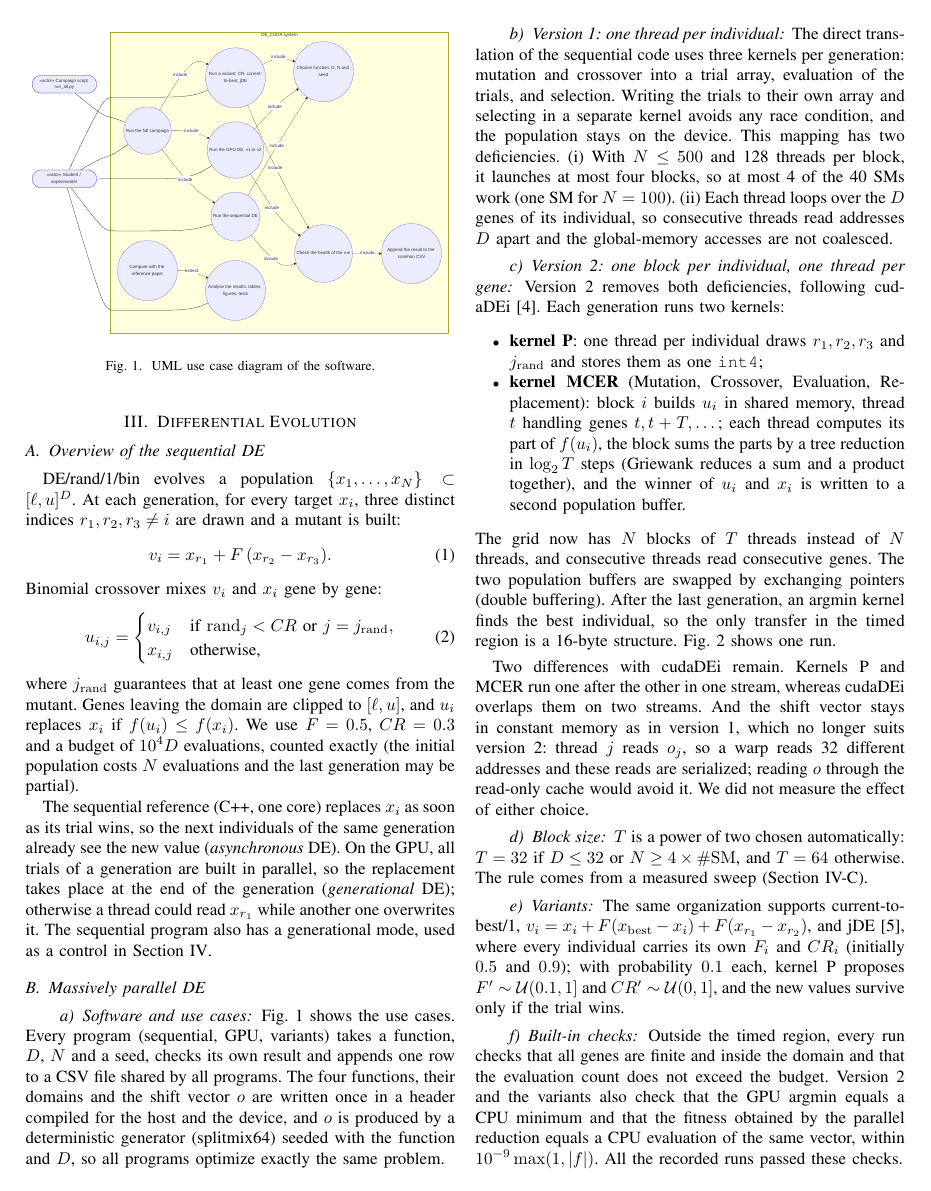
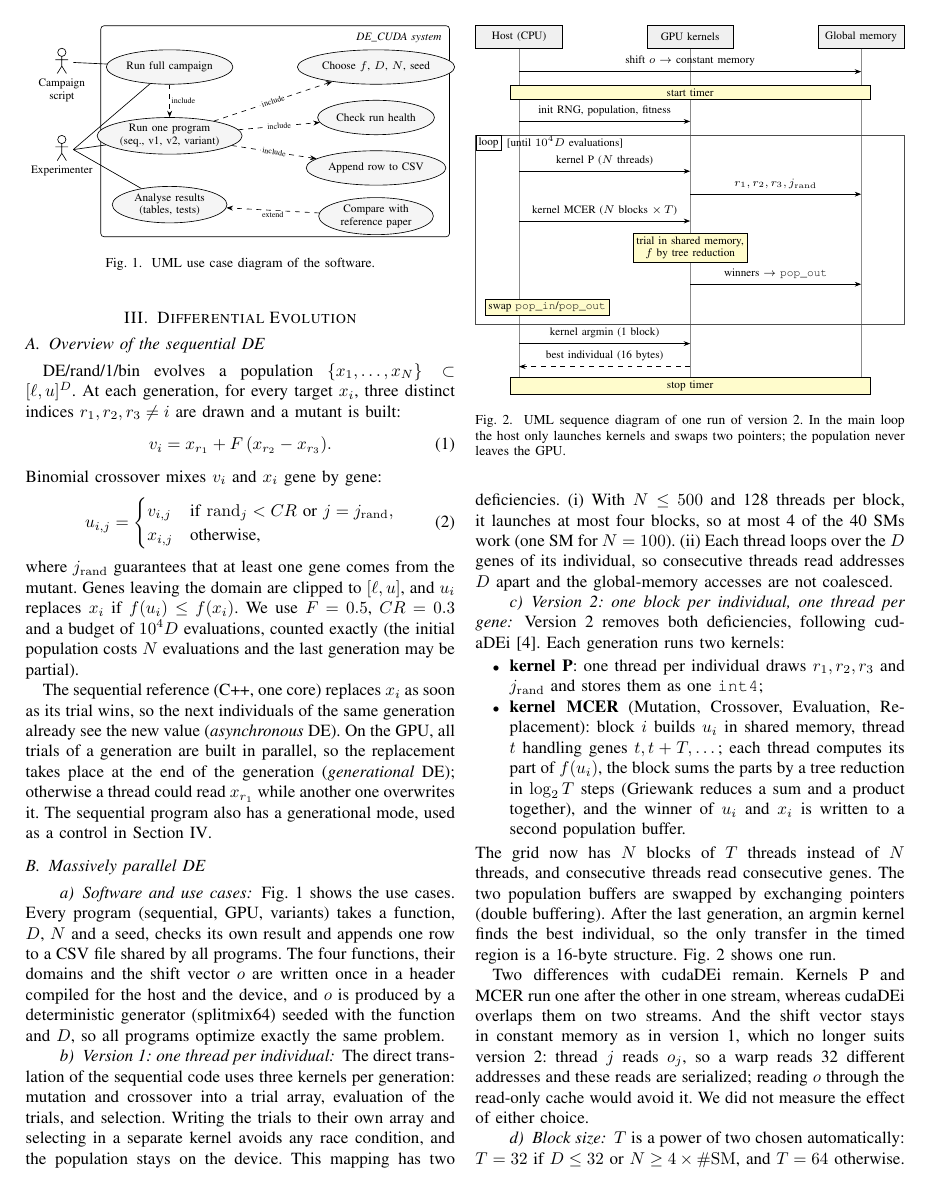
Before and after one commit to amenacer/DE_CUDA, a LaTeX paper (paper/main.tex): page 2 of 7. Compiled offline with pdfLaTeX.

Commit message:
8.2 : diagrammes UML redessines en TikZ, a la largeur d'une colonne (refs #18 #19)
- cas d'utilisation et sequence de la v2 dans une seule colonne, comme les figures de Qin et al.
- texte des diagrammes a la taille des legendes, plus d'image pleine largeur

```diff
--- a/paper/main.tex
+++ b/paper/main.tex
@@ -7,6 +7,8 @@
 \usepackage{cite}
 \usepackage{url}
 \usepackage{placeins}
+\usepackage{tikz}
+\usetikzlibrary{shapes.geometric,arrows.meta}
 
 \graphicspath{{../figures/}}
 
@@ -137,9 +139,46 @@
 device, and $o$ is produced by a deterministic generator (splitmix64) seeded with the
 function and $D$, so all programs optimize exactly the same problem.
 
+% ---------------------------------------------------------------- use case
 \begin{figure}[!t]
 \centering
-\includegraphics[width=\columnwidth]{uml_use_case.pdf}
+\resizebox{\columnwidth}{!}{%
+\begin{tikzpicture}[font=\scriptsize,
+  uc/.style={ellipse, draw, fill=black!4, align=center, inner sep=1pt, minimum width=2.5cm, minimum height=0.75cm},
+  inc/.style={-{Stealth[length=4pt]}, dashed},
+  lab/.style={font=\tiny, fill=white, inner sep=1pt}]
+  % actors
+  \newcommand{\actor}[3]{%
+    \begin{scope}[shift={(#1,#2)}]
+      \draw (0,0.32) circle (0.09);
+      \draw (0,0.23) -- (0,0.02) (-0.14,0.16) -- (0.14,0.16)
+            (0,0.02) -- (-0.1,-0.14) (0,0.02) -- (0.1,-0.14);
+      \node[below, align=center] at (0,-0.14) {#3};
+    \end{scope}}
+  \actor{0}{3.05}{Campaign\\script}
+  \actor{0}{1.15}{Experimenter}
+  % system
+  \draw[rounded corners=2pt] (0.85,-0.65) rectangle (8.45,3.95);
+  \node[anchor=north east, font=\scriptsize\itshape] at (8.4,3.92) {DE\_CUDA system};
+  \node[uc] (camp) at (2.35,3.05) {Run full campaign};
+  \node[uc] (run)  at (2.35,1.55) {Run one program\\(seq., v1, v2, variant)};
+  \node[uc] (ana)  at (2.35,0.05) {Analyse results\\(tables, tests)};
+  \node[uc] (cho)  at (6.85,3.05) {Choose $f$, $D$, $N$, seed};
+  \node[uc] (chk)  at (6.85,1.95) {Check run health};
+  \node[uc] (csv)  at (6.85,0.85) {Append row to CSV};
+  \node[uc] (cmp)  at (6.85,-0.2) {Compare with\\reference paper};
+  % associations
+  \draw (0.25,3.15) -- (camp);
+  \draw (0.25,1.25) -- (camp);
+  \draw (0.25,1.25) -- (run);
+  \draw (0.25,1.25) -- (ana);
+  % include / extend
+  \draw[inc] (camp) -- node[lab, right] {include} (run);
+  \draw[inc] (run) -- node[lab, sloped] {include} (cho);
+  \draw[inc] (run) -- node[lab, sloped] {include} (chk);
+  \draw[inc] (run) -- node[lab, sloped] {include} (csv);
+  \draw[inc] (cmp) -- node[lab, below] {extend} (ana);
+\end{tikzpicture}}
 \caption{UML use case diagram of the software.}
 \label{fig:usecase}
 \end{figure}
@@ -175,5 +214,38 @@
 different addresses and these reads are serialized; reading $o$ through the read-only cache
 would avoid it. We did not measure the effect of either choice.
 
-\begin{figure*}[!t]
+% ---------------------------------------------------------------- sequence
+\begin{figure}[!t]
 \centering
+\resizebox{\columnwidth}{!}{%
+\begin{tikzpicture}[font=\scriptsize, y=0.42cm,
+  hd/.style={draw, fill=black!6, minimum width=1.9cm, minimum height=0.5cm, align=center},
+  msg/.style={-{Stealth[length=4pt]}},
+  ret/.style={-{Stealth[length=4pt]}, dashed},
+  note/.style={draw, fill=yellow!20, inner sep=2pt, align=center}]
+  \def\xh{0} \def\xk{3.75} \def\xg{7.5}
+  \node[hd] at (\xh,0) {Host (CPU)};
+  \node[hd] at (\xk,0) {GPU kernels};
+  \node[hd] at (\xg,0) {Global memory};
+  \foreach \x in {\xh,\xk,\xg} \draw[black!45] (\x,-0.6) -- (\x,-18.4);
+  % before the loop
+  \draw[msg] (\xh,-1.8) -- node[above] {shift $o$ $\to$ constant memory} (\xg,-1.8);
+  \node[note, minimum width=7.9cm] at (3.75,-2.9) {start timer};
+  \draw[msg] (\xh,-4.4) -- node[above] {init RNG, population, fitness} (\xk,-4.4);
+  % loop frame
+  \draw[black!70] (-0.95,-5.1) rectangle (8.45,-15.0);
+  \node[draw, fill=white, anchor=north west, inner sep=1.5pt] (lp) at (-0.95,-5.1) {loop};
+  \node[anchor=west] at (lp.east) {[until $10^4D$ evaluations]};
+  \draw[msg] (\xh,-7.0) -- node[above] {kernel P ($N$ threads)} (\xk,-7.0);
+  \draw[msg] (\xk,-8.2) -- node[above] {$r_1,r_2,r_3,j_{\mathrm{rand}}$} (\xg,-8.2);
+  \draw[msg] (\xh,-9.6) -- node[above] {kernel MCER ($N$ blocks $\times\,T$)} (\xk,-9.6);
+  \node[note] at (\xk,-11.0) {trial in shared memory,\\$f$ by tree reduction};
+  \draw[msg] (\xk,-12.9) -- node[above] {winners $\to$ \texttt{pop\_out}} (\xg,-12.9);
+  \node[note, anchor=west] at (-0.75,-14.1) {swap \texttt{pop\_in}/\texttt{pop\_out}};
+  % after the loop
+  \draw[msg] (\xh,-16.0) -- node[above] {kernel argmin (1 block)} (\xk,-16.0);
+  \draw[ret] (\xk,-17.2) -- node[above] {best individual (16 bytes)} (\xh,-17.2);
+  \node[note, minimum width=7.9cm] at (3.75,-18.2) {stop timer};
+\end{tikzpicture}}
+\caption{UML sequence diagram of one run of version~2. In the main loop the host only
+launches kernels and swaps two pointers; the population never leaves the GPU.}
@@ -183,5 +252,5 @@
 \label{fig:seq}
-\end{figure*}
+\end{figure}
 
 \paragraph{Block size} $T$ is a power of two chosen automatically: $T=32$ if $D\le32$ or
 $N\ge4\times\#\mathrm{SM}$, and $T=64$ otherwise. The rule comes from a measured sweep
```
Also changed, not shown: paper/main.tex (3 more changed lines).
